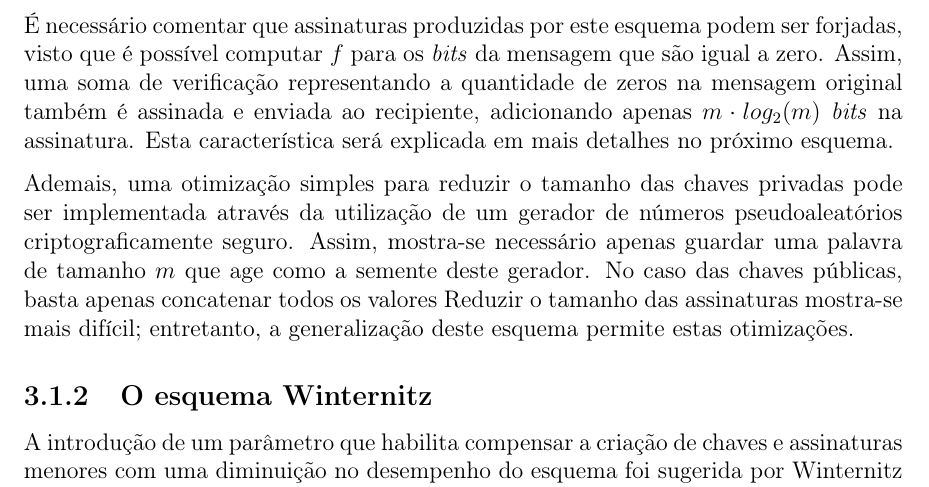
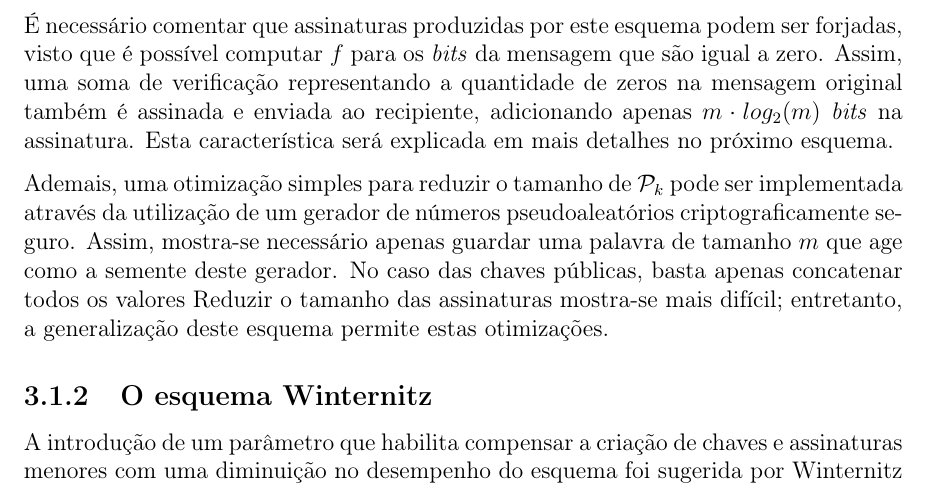
Before and after one commit to zambonin/bsc, a LaTeX document (bsc.tex): part of page 15 of 22, cut so that both start at the same text. Compiled offline with pdfLaTeX.

Commit message:
sharelatex: update bsc.tex from r8863 to r8866

```diff
--- a/bsc.tex
+++ b/bsc.tex
@@ -807,7 +807,7 @@ zeros na mensagem original também é assinada e enviada ao recipiente,
 adicionando apenas $m \cdot log_2(m)$ \emph{bits} na assinatura.  Esta
 característica será explicada em mais detalhes no próximo esquema.
 
-Ademais, uma otimização simples para reduzir o tamanho das chaves privadas pode
+Ademais, uma otimização simples para reduzir o tamanho de $\pk{}$ pode
 ser implementada através da utilização de um gerador de números
 pseudoaleatórios criptograficamente seguro. Assim, mostra-se necessário apenas
 guardar uma palavra de tamanho $m$ que age como a semente deste gerador. No caso
```
